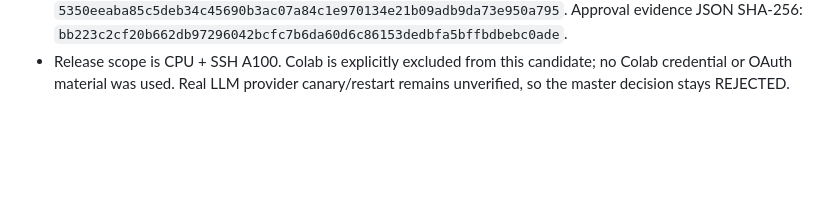
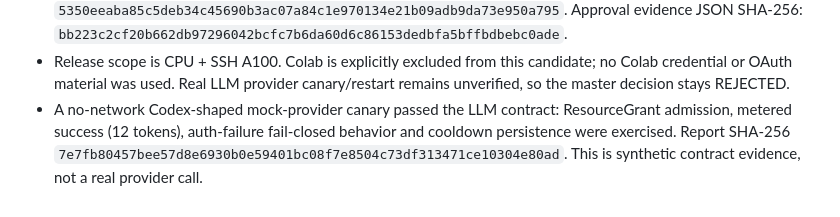
Before and after one commit to billion-token-one-task/Deepgraph, a Markdown page: docs/integration/ACCEPTANCE_EVIDENCE.md, the part around the change. GitHub-like rendering; blank space fills up the shorter version.

Commit message:
docs: record synthetic provider canary

```diff
--- a/docs/integration/ACCEPTANCE_EVIDENCE.md
+++ b/docs/integration/ACCEPTANCE_EVIDENCE.md
@@ -226,3 +226,8 @@ also local and unpushed.
 - Release scope is CPU + SSH A100. Colab is explicitly excluded from this
   candidate; no Colab credential or OAuth material was used. Real LLM provider
   canary/restart remains unverified, so the master decision stays REJECTED.
+- A no-network Codex-shaped mock-provider canary passed the LLM contract:
+  ResourceGrant admission, metered success (12 tokens), auth-failure
+  fail-closed behavior and cooldown persistence were exercised. Report
+  SHA-256 `7e7fb80457bee57d8e6930b0e59401bc08f7e8504c73df313471ce10304e80ad`.
+  This is synthetic contract evidence, not a real provider call.
```
Also changed, not shown: CHANGELOG.md (+4 -0 lines), docs/integration/ISOLATED_CI_EVIDENCE_TEMPLATE.md (+11 -7 lines).
